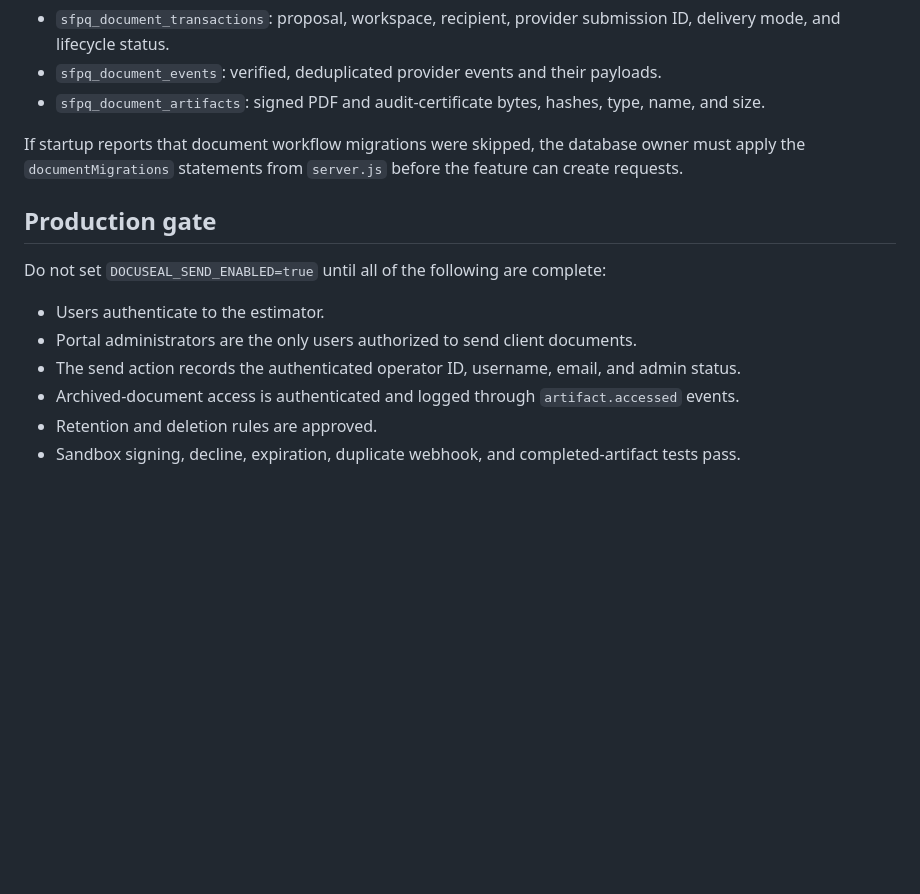
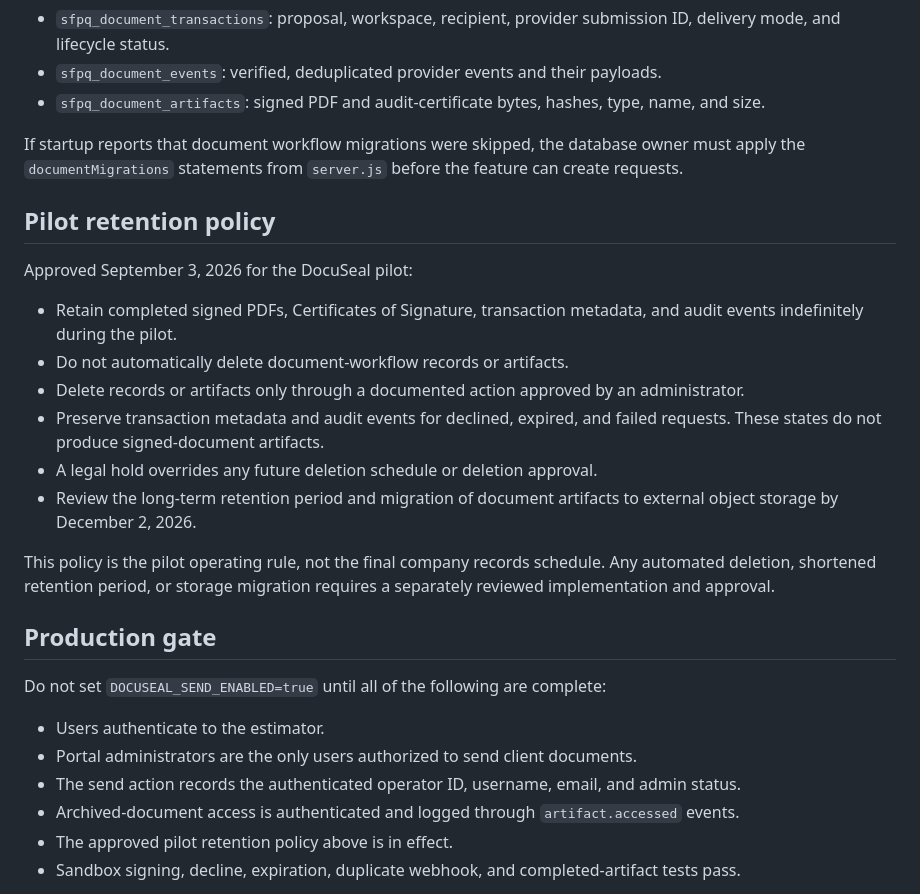
Before and after one commit to Sharpdots888/sharpdots-estimator, a Markdown page: DOCUSEAL.md, the part around the change. Drawn GitHub-style; blank space fills up the shorter version.

Commit message:
Document DocuSeal pilot retention policy

```diff
--- a/DOCUSEAL.md
+++ b/DOCUSEAL.md
@@ -47,6 +47,19 @@ The server creates these tables when its database role has schema privileges:
 
 If startup reports that document workflow migrations were skipped, the database owner must apply the `documentMigrations` statements from `server.js` before the feature can create requests.
 
+## Pilot retention policy
+
+Approved September 3, 2026 for the DocuSeal pilot:
+
+- Retain completed signed PDFs, Certificates of Signature, transaction metadata, and audit events indefinitely during the pilot.
+- Do not automatically delete document-workflow records or artifacts.
+- Delete records or artifacts only through a documented action approved by an administrator.
+- Preserve transaction metadata and audit events for declined, expired, and failed requests. These states do not produce signed-document artifacts.
+- A legal hold overrides any future deletion schedule or deletion approval.
+- Review the long-term retention period and migration of document artifacts to external object storage by December 2, 2026.
+
+This policy is the pilot operating rule, not the final company records schedule. Any automated deletion, shortened retention period, or storage migration requires a separately reviewed implementation and approval.
+
 ## Production gate
 
 Do not set `DOCUSEAL_SEND_ENABLED=true` until all of the following are complete:
@@ -55,7 +68,7 @@ Do not set `DOCUSEAL_SEND_ENABLED=true` until all of the following are complete:
 - Portal administrators are the only users authorized to send client documents.
 - The send action records the authenticated operator ID, username, email, and admin status.
 - Archived-document access is authenticated and logged through `artifact.accessed` events.
-- Retention and deletion rules are approved.
+- The approved pilot retention policy above is in effect.
 - Sandbox signing, decline, expiration, duplicate webhook, and completed-artifact tests pass.
 
 `portal-token-preferred` still allows general estimator use without a portal session, but document transactions and archived artifacts require one. The signed DocuSeal webhook is the sole document-workflow exception because it uses HMAC verification instead of a browser session. Before switching the entire app to `portal-token-required`, verify the Portal launcher and `/api/auth/me` response for each operator role.
```
